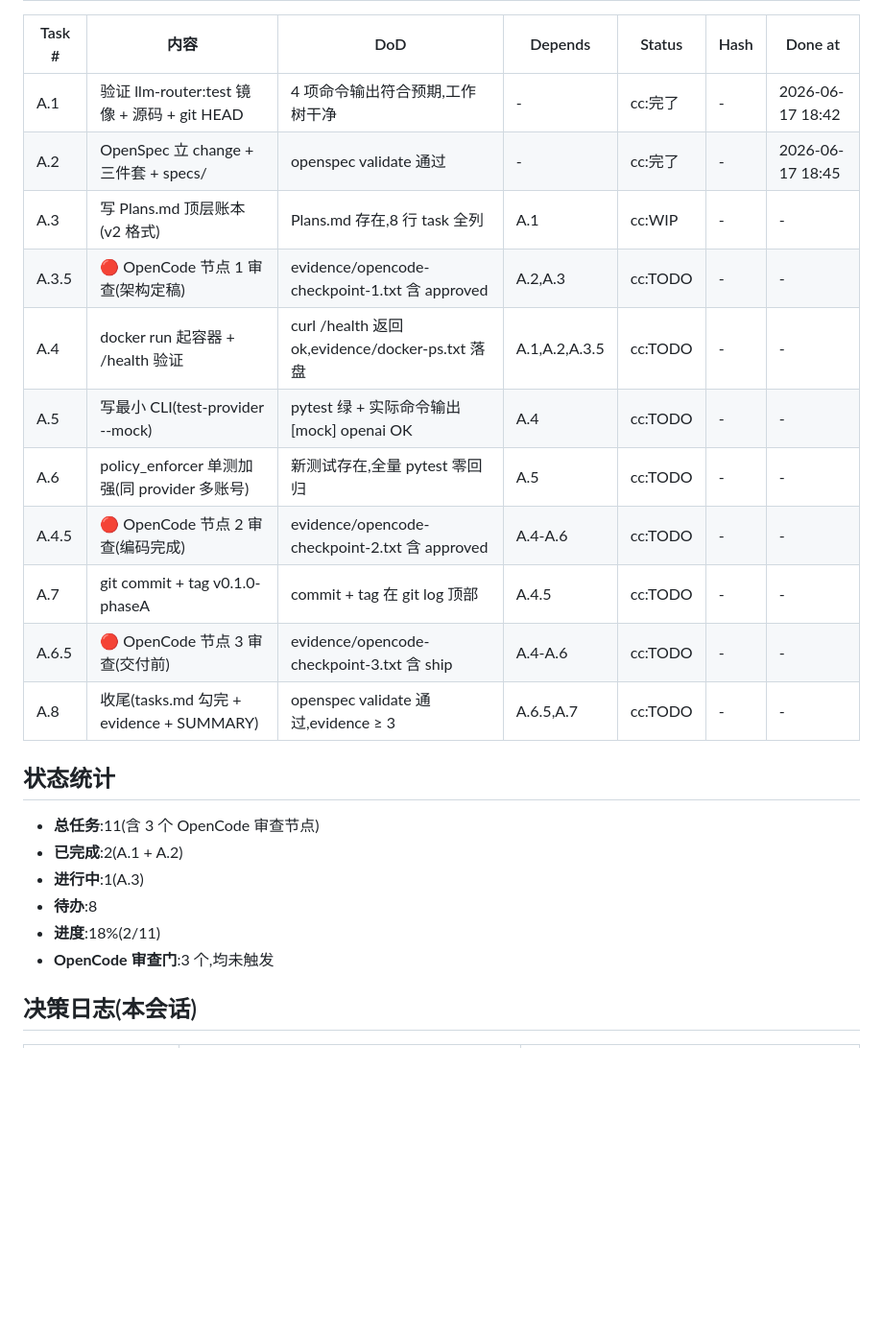
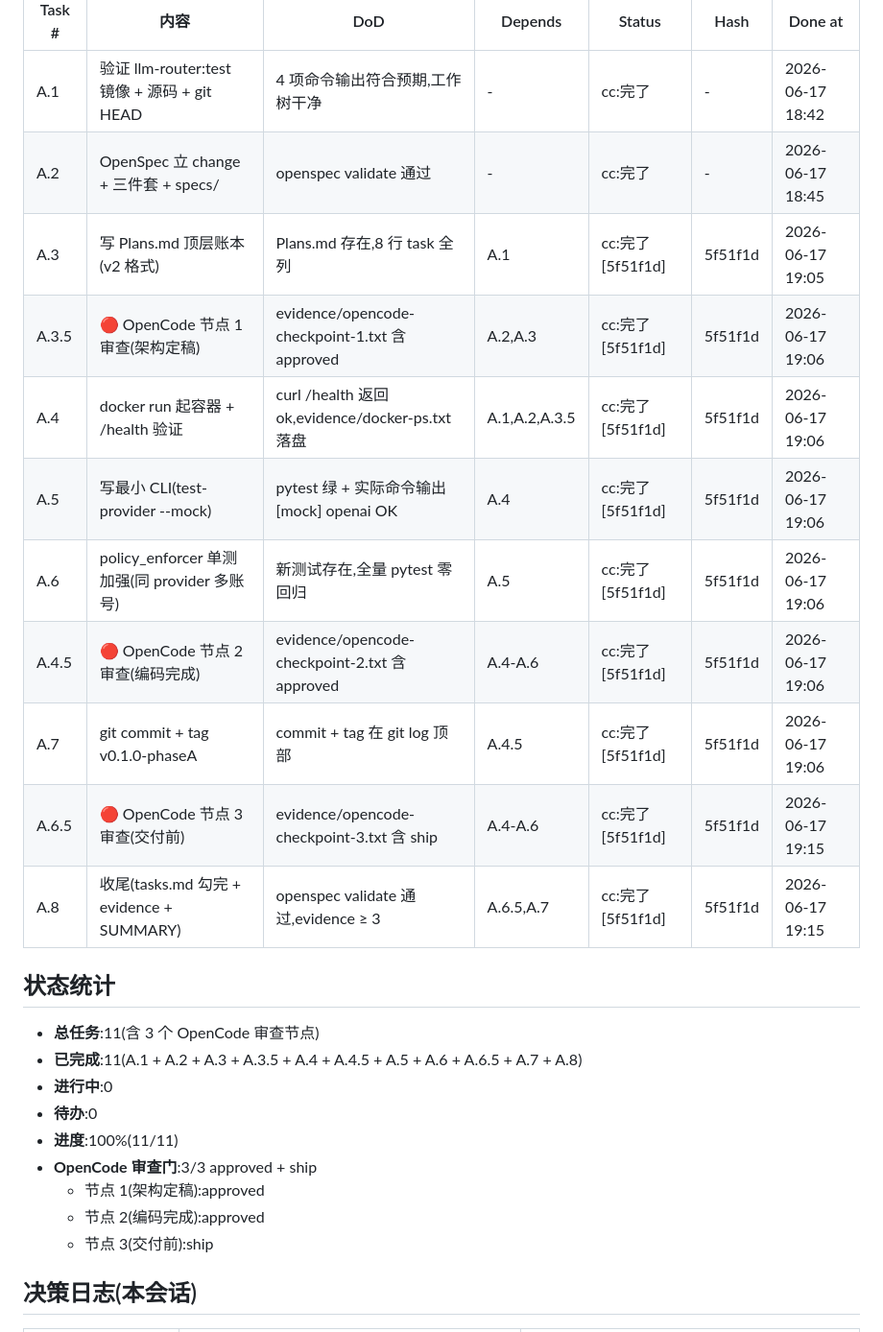
Before and after one commit to SANDKINGlin/llm-router, a Markdown page: Plans.md, the part around the change. Shown at 96% size. Drawn GitHub-style; blank space fills up the shorter version.

Commit message:
docs(phase-a): mark A.6.5/A.8 完了, refresh status stats after OpenCode ship
- A.6.5 OpenCode node 3 ship_decision: ship (10/10 V-Check PASS)
- A.8 收尾:evidence/ 7 文件,Plans.md 标 cc:完了 [5f51f1d]
- 状态统计 18% → 100%,3/3 OpenCode 门全过

```diff
--- a/Plans.md
+++ b/Plans.md
@@ -19,24 +19,27 @@
 |---|---|---|---|---|---|---|
 | A.1 | 验证 llm-router:test 镜像 + 源码 + git HEAD | 4 项命令输出符合预期,工作树干净 | - | cc:完了 | - | 2026-06-17 18:42 |
 | A.2 | OpenSpec 立 change + 三件套 + specs/ | openspec validate 通过 | - | cc:完了 | - | 2026-06-17 18:45 |
-| A.3 | 写 Plans.md 顶层账本(v2 格式) | Plans.md 存在,8 行 task 全列 | A.1 | cc:WIP | - | - |
-| A.3.5 | 🔴 OpenCode 节点 1 审查(架构定稿) | evidence/opencode-checkpoint-1.txt 含 approved | A.2,A.3 | cc:TODO | - | - |
-| A.4 | docker run 起容器 + /health 验证 | curl /health 返回 ok,evidence/docker-ps.txt 落盘 | A.1,A.2,A.3.5 | cc:TODO | - | - |
-| A.5 | 写最小 CLI(test-provider --mock) | pytest 绿 + 实际命令输出 [mock] openai OK | A.4 | cc:TODO | - | - |
-| A.6 | policy_enforcer 单测加强(同 provider 多账号) | 新测试存在,全量 pytest 零回归 | A.5 | cc:TODO | - | - |
-| A.4.5 | 🔴 OpenCode 节点 2 审查(编码完成) | evidence/opencode-checkpoint-2.txt 含 approved | A.4-A.6 | cc:TODO | - | - |
-| A.7 | git commit + tag v0.1.0-phaseA | commit + tag 在 git log 顶部 | A.4.5 | cc:TODO | - | - |
-| A.6.5 | 🔴 OpenCode 节点 3 审查(交付前) | evidence/opencode-checkpoint-3.txt 含 ship | A.4-A.6 | cc:TODO | - | - |
-| A.8 | 收尾(tasks.md 勾完 + evidence + SUMMARY) | openspec validate 通过,evidence ≥ 3 | A.6.5,A.7 | cc:TODO | - | - |
+| A.3 | 写 Plans.md 顶层账本(v2 格式) | Plans.md 存在,8 行 task 全列 | A.1 | cc:完了 [5f51f1d] | 5f51f1d | 2026-06-17 19:05 |
+| A.3.5 | 🔴 OpenCode 节点 1 审查(架构定稿) | evidence/opencode-checkpoint-1.txt 含 approved | A.2,A.3 | cc:完了 [5f51f1d] | 5f51f1d | 2026-06-17 19:06 |
+| A.4 | docker run 起容器 + /health 验证 | curl /health 返回 ok,evidence/docker-ps.txt 落盘 | A.1,A.2,A.3.5 | cc:完了 [5f51f1d] | 5f51f1d | 2026-06-17 19:06 |
+| A.5 | 写最小 CLI(test-provider --mock) | pytest 绿 + 实际命令输出 [mock] openai OK | A.4 | cc:完了 [5f51f1d] | 5f51f1d | 2026-06-17 19:06 |
+| A.6 | policy_enforcer 单测加强(同 provider 多账号) | 新测试存在,全量 pytest 零回归 | A.5 | cc:完了 [5f51f1d] | 5f51f1d | 2026-06-17 19:06 |
+| A.4.5 | 🔴 OpenCode 节点 2 审查(编码完成) | evidence/opencode-checkpoint-2.txt 含 approved | A.4-A.6 | cc:完了 [5f51f1d] | 5f51f1d | 2026-06-17 19:06 |
+| A.7 | git commit + tag v0.1.0-phaseA | commit + tag 在 git log 顶部 | A.4.5 | cc:完了 [5f51f1d] | 5f51f1d | 2026-06-17 19:06 |
+| A.6.5 | 🔴 OpenCode 节点 3 审查(交付前) | evidence/opencode-checkpoint-3.txt 含 ship | A.4-A.6 | cc:完了 [5f51f1d] | 5f51f1d | 2026-06-17 19:15 |
+| A.8 | 收尾(tasks.md 勾完 + evidence + SUMMARY) | openspec validate 通过,evidence ≥ 3 | A.6.5,A.7 | cc:完了 [5f51f1d] | 5f51f1d | 2026-06-17 19:15 |
 
 ## 状态统计
 
 - **总任务**:11(含 3 个 OpenCode 审查节点)
-- **已完成**:2(A.1 + A.2)
-- **进行中**:1(A.3)
-- **待办**:8
-- **进度**:18%(2/11)
-- **OpenCode 审查门**:3 个,均未触发
+- **已完成**:11(A.1 + A.2 + A.3 + A.3.5 + A.4 + A.4.5 + A.5 + A.6 + A.6.5 + A.7 + A.8)
+- **进行中**:0
+- **待办**:0
+- **进度**:100%(11/11)
+- **OpenCode 审查门**:3/3 approved + ship
+  - 节点 1(架构定稿):approved
+  - 节点 2(编码完成):approved
+  - 节点 3(交付前):ship
 
 ## 决策日志(本会话)
 
```
